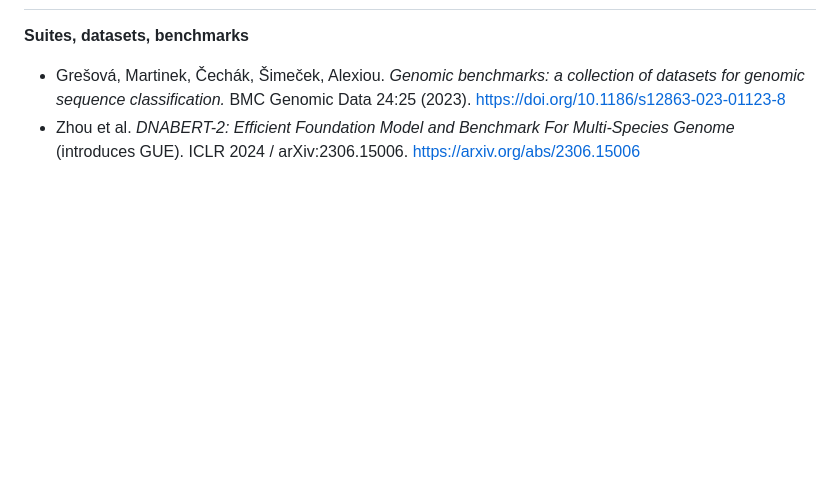
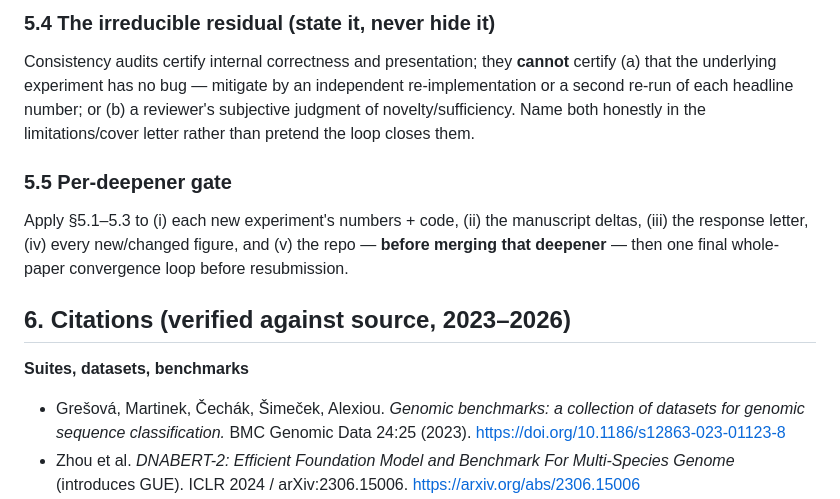
Before and after one commit to rikhinkavuru/homology-leakage-genomic-benchmarks, a Markdown page: EXECUTION_PLAN.md, the part around one of its changes. GitHub-like rendering; blank space fills up the shorter version.

```diff
--- a/EXECUTION_PLAN.md
+++ b/EXECUTION_PLAN.md
@@ -271,3 +301,10 @@ Three tiers by impact-per-effort and compute prerequisites. Tier 1 ships first b
+### 5.4 The irreducible residual (state it, never hide it)
+Consistency audits certify internal correctness and presentation; they **cannot** certify (a) that the underlying experiment has no bug — mitigate by an independent re-implementation or a second re-run of each headline number; or (b) a reviewer's subjective judgment of novelty/sufficiency. Name both honestly in the limitations/cover letter rather than pretend the loop closes them.
+
+### 5.5 Per-deepener gate
+Apply §5.1–5.3 to (i) each new experiment's numbers + code, (ii) the manuscript deltas, (iii) the response letter, (iv) every new/changed figure, and (v) the repo — **before merging that deepener** — then one final whole-paper convergence loop before resubmission.
+
+## 6. Citations (verified against source, 2023–2026)
 
 **Suites, datasets, benchmarks**
 - Grešová, Martinek, Čechák, Šimeček, Alexiou. *Genomic benchmarks: a collection of datasets for genomic sequence classification.* BMC Genomic Data 24:25 (2023). https://doi.org/10.1186/s12863-023-01123-8
```
Also changed, not shown: other parts of EXECUTION_PLAN.md (+31 -1 lines).
